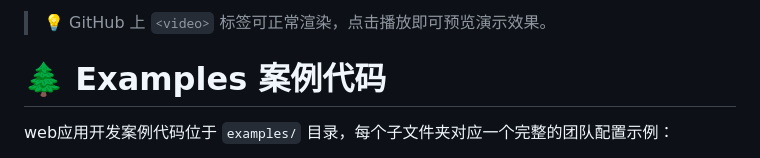
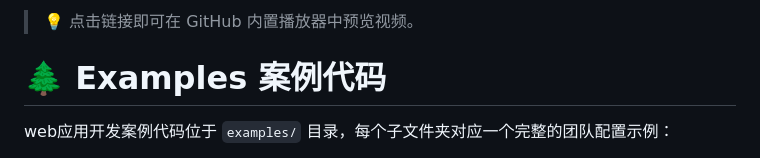
Before and after one commit to krisshaw123/Swarmbee, a Markdown page: README.md, the part around one of its changes. Drawn GitHub-style.

```diff
--- a/README.md
+++ b/README.md
@@ -13,5 +13,5 @@ SwarmClaw 是一个基于飞书的多智能体轻量化插件，可以实现多
 
-> 💡 GitHub 上 `<video>` 标签可正常渲染，点击播放即可预览演示效果。
+> 💡 点击链接即可在 GitHub 内置播放器中预览视频。
 
 # 🌲 Examples 案例代码
 
```
Also changed, not shown: other parts of README.md (+1 -1 lines).
